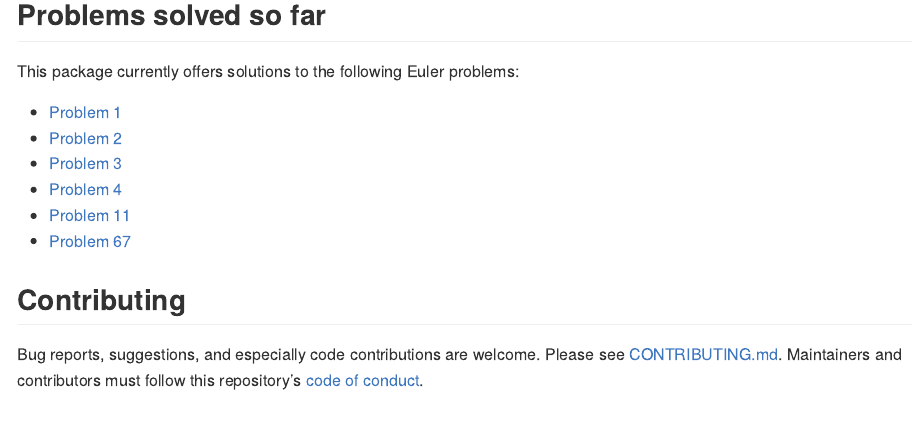
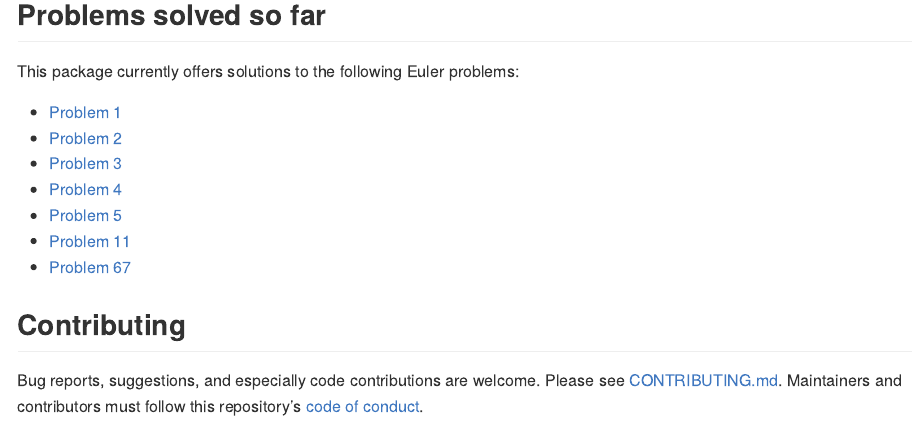
Before and after one commit to nathaneastwood/euler, an R Markdown document (README.Rmd): the page in a window 1100 px wide, from 770 px down. The pictures show the output file README.md that the author committed with the source, drawn offline in the style of GitHub; badge pictures from the web are left out.

Commit message:
doc: Add Euler 5 solution to README

```diff
--- a/README.Rmd
+++ b/README.Rmd
@@ -58,6 +58,7 @@ This package currently offers solutions to the following Euler problems:
 * [Problem 2](https://projecteuler.net/problem=2)
 * [Problem 3](https://projecteuler.net/problem=3)
 * [Problem 4](https://projecteuler.net/problem=4)
+* [Problem 5](https://projecteuler.net/problem=5)
 * [Problem 11](https://projecteuler.net/problem=11)
 * [Problem 67](https://projecteuler.net/problem=67)
 
```
Also changed, not shown: README.md.
